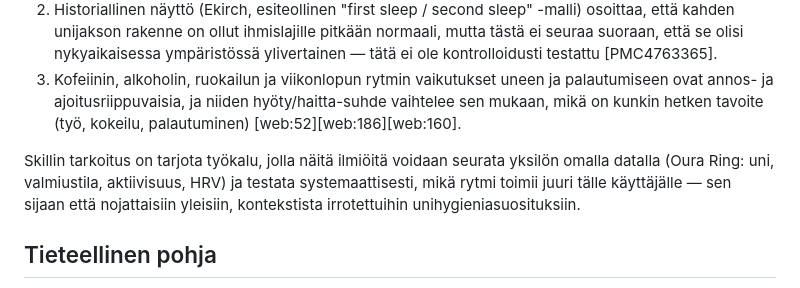
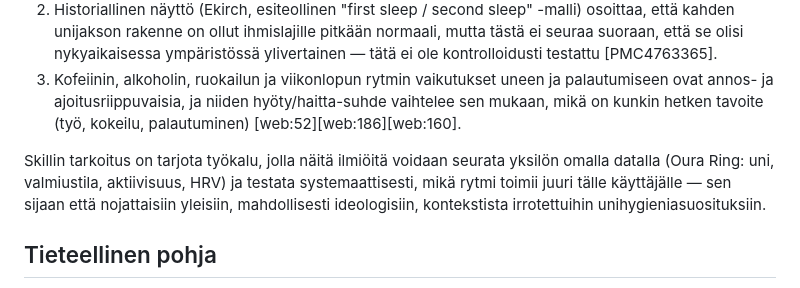
Before and after one commit to jaakkokorhonen/weekly-cycle-oura-skill, a Markdown page: README.md, the part around the change. GitHub-like rendering.

```diff
--- a/README.md
+++ b/README.md
@@ -10,7 +10,7 @@ Tausta-ajattelu perustuu kolmeen havaintoon, jotka on käyty läpi tämän proje
 2. Historiallinen näyttö (Ekirch, esiteollinen "first sleep / second sleep" -malli) osoittaa, että kahden unijakson rakenne on ollut ihmislajille pitkään normaali, mutta tästä ei seuraa suoraan, että se olisi nykyaikaisessa ympäristössä ylivertainen — tätä ei ole kontrolloidusti testattu [PMC4763365].
 3. Kofeiinin, alkoholin, ruokailun ja viikonlopun rytmin vaikutukset uneen ja palautumiseen ovat annos- ja ajoitusriippuvaisia, ja niiden hyöty/haitta-suhde vaihtelee sen mukaan, mikä on kunkin hetken tavoite (työ, kokeilu, palautuminen) [web:52][web:186][web:160].
 
-Skillin tarkoitus on tarjota työkalu, jolla näitä ilmiöitä voidaan seurata yksilön omalla datalla (Oura Ring: uni, valmiustila, aktiivisuus, HRV) ja testata systemaattisesti, mikä rytmi toimii juuri tälle käyttäjälle — sen sijaan että nojattaisiin yleisiin, kontekstista irrotettuihin unihygieniasuosituksiin.
+Skillin tarkoitus on tarjota työkalu, jolla näitä ilmiöitä voidaan seurata yksilön omalla datalla (Oura Ring: uni, valmiustila, aktiivisuus, HRV) ja testata systemaattisesti, mikä rytmi toimii juuri tälle käyttäjälle — sen sijaan että nojattaisiin yleisiin, mahdollisesti ideologisiin, kontekstista irrotettuihin unihygieniasuosituksiin.
 
 ## Tieteellinen pohja
 
```
